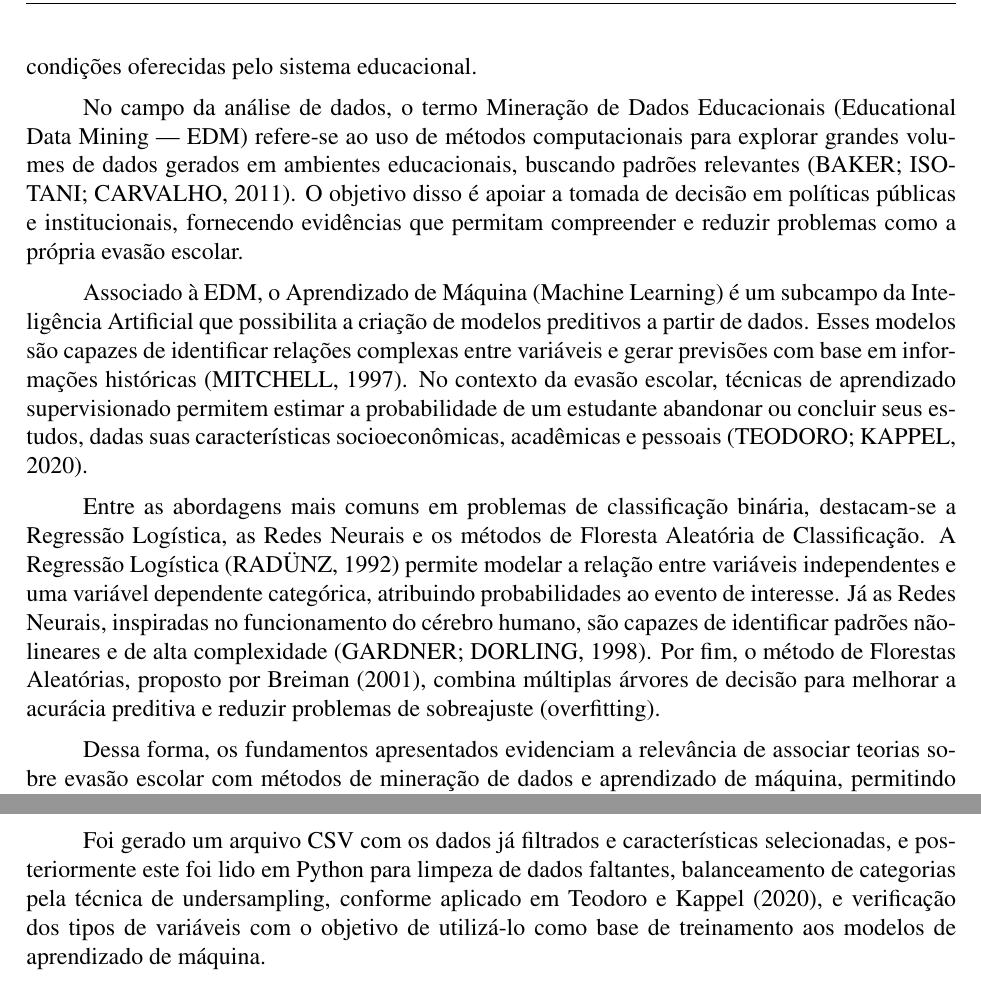
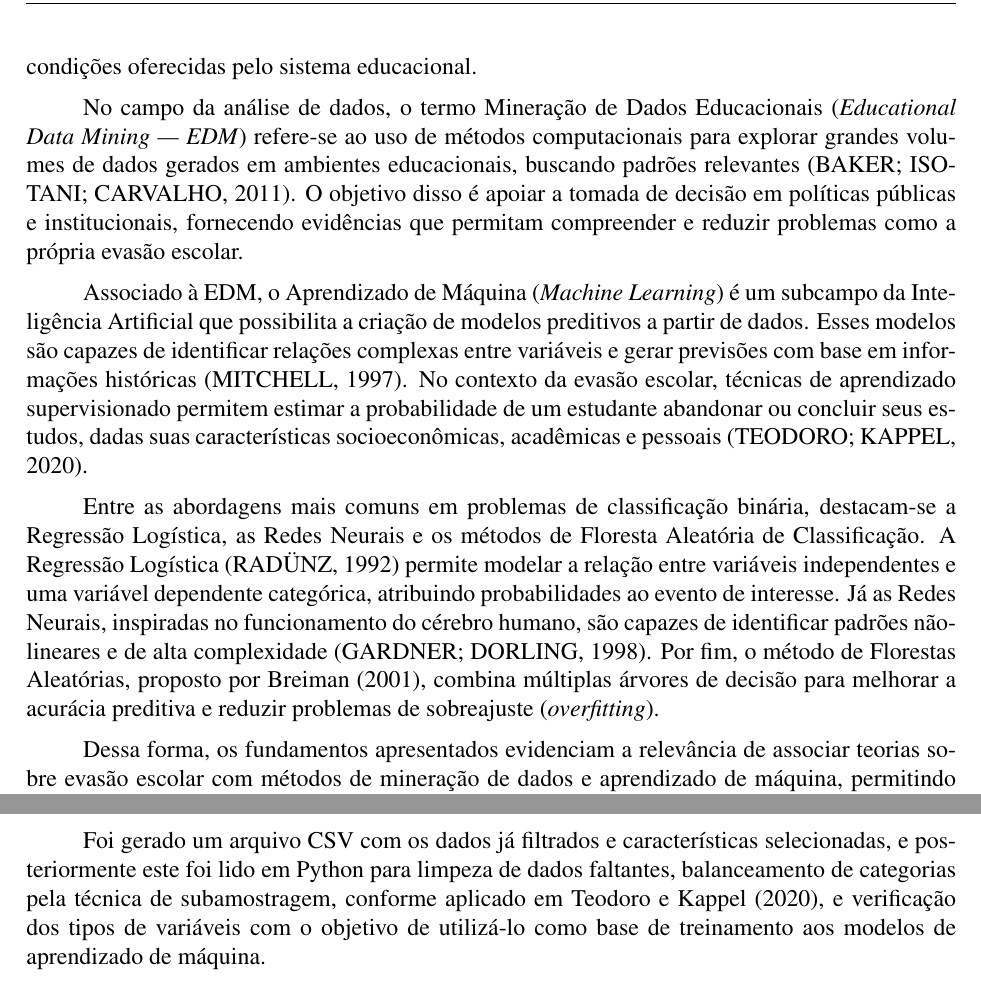
Before and after one commit to al3xandr3-bruno/artigo-evasao, a LaTeX document (myTemplate.tex): two parts of pages 4 and 6 of 8, joined at a grey line, cut so that both start at the same text. Compiled offline with pdfLaTeX.

Commit message:
relatório parcial revisado rp2

```diff
--- a/myTemplate.tex
+++ b/myTemplate.tex
@@ -41,7 +41,7 @@
 		Bruno Alexandre Dias da Silva\\
 		Universidade de São Paulo\\
 		ORCID: \href{https://orcid.org/0000-0000-0000-0000}{0000-0000-0000-0000}\\
-		<author1@my-email>
+		Brunoalexdias20@usp.br
 	}
         \hspace{0.3cm}
 	\parbox{3.8cm}{%
@@ -55,14 +55,14 @@
 		Rafael de França\\
 		Universidade de São Paulo\\
 		ORCID: \href{https://orcid.org/0000-0000-0000-0000}{0000-0000-0000-0000}\\
-		<author1@my-email>
+		rafaeldefranca@usp.br
 	}
         \hspace{0.3cm}
 	\parbox{3.9cm}{\raggedright%
 		Richard Pereira do Nascimento\\
 		Universidade de São Paulo\\
 		ORCID: \href{https://orcid.org/0000-0000-0000-0000}{0000-0000-0000-0000}\\
-		<author2@my-email>
+		rcdwoods@usp.br
 	}
 }
 
@@ -77,7 +77,7 @@
 
 % Here goes the page heading information
 \heading{Gurgel et al.
-}{RBIE v.VV – yyyy}
+}{RBIE v.VV – 2025}
 
 % And finally here goes the citation information
 \citeas{Last name, Initials., \ldots \& Last name, Initials.  (Year). Article title in the original language. Revista Brasileira de Informática na Educação, vol, pp-pp. https://doi.org/10.5753/rbie.yyyy.id}
@@ -136,11 +136,11 @@ Este artigo investiga a problemática da evasão nas escolas estaduais da cidade
 
 A evasão escolar é um fenômeno amplamente estudado nas áreas da Educação e das Ciências Sociais, podendo ser associado a fatores de ordem social, econômica e cultural. Segundo Araque, Roldán e Salguero (2009), as principais razões que influenciam o abandono da escola estão relacionadas a variáveis socioeconômicas, familiares, institucionais e psicológicas. Nesse sentido, compreender esse fenômeno requer considerar tanto o contexto social do aluno quanto as condições oferecidas pelo sistema educacional.
 
-No campo da análise de dados, o termo Mineração de Dados Educacionais (Educational Data Mining — EDM) refere-se ao uso de métodos computacionais para explorar grandes volumes de dados gerados em ambientes educacionais, buscando padrões relevantes (BAKER; ISOTANI; CARVALHO, 2011). O objetivo disso é apoiar a tomada de decisão em políticas públicas e institucionais, fornecendo evidências que permitam compreender e reduzir problemas como a própria evasão escolar.
+No campo da análise de dados, o termo Mineração de Dados Educacionais (\textit{Educational Data Mining — EDM}) refere-se ao uso de métodos computacionais para explorar grandes volumes de dados gerados em ambientes educacionais, buscando padrões relevantes (BAKER; ISOTANI; CARVALHO, 2011). O objetivo disso é apoiar a tomada de decisão em políticas públicas e institucionais, fornecendo evidências que permitam compreender e reduzir problemas como a própria evasão escolar.
 
-Associado à EDM, o Aprendizado de Máquina (Machine Learning) é um subcampo da Inteligência Artificial que possibilita a criação de modelos preditivos a partir de dados. Esses modelos são capazes de identificar relações complexas entre variáveis e gerar previsões com base em informações históricas (MITCHELL, 1997). No contexto da evasão escolar, técnicas de aprendizado supervisionado permitem estimar a probabilidade de um estudante abandonar ou concluir seus estudos, dadas suas características socioeconômicas, acadêmicas e pessoais (TEODORO; KAPPEL, 2020).
+Associado à EDM, o Aprendizado de Máquina (\textit{Machine Learning}) é um subcampo da Inteligência Artificial que possibilita a criação de modelos preditivos a partir de dados. Esses modelos são capazes de identificar relações complexas entre variáveis e gerar previsões com base em informações históricas (MITCHELL, 1997). No contexto da evasão escolar, técnicas de aprendizado supervisionado permitem estimar a probabilidade de um estudante abandonar ou concluir seus estudos, dadas suas características socioeconômicas, acadêmicas e pessoais (TEODORO; KAPPEL, 2020).
 
-Entre as abordagens mais comuns em problemas de classificação binária, destacam-se a Regressão Logística, as Redes Neurais e os métodos de Floresta Aleatória de Classificação. A Regressão Logística (RADÜNZ, 1992) permite modelar a relação entre variáveis independentes e uma variável dependente categórica, atribuindo probabilidades ao evento de interesse. Já as Redes Neurais, inspiradas no funcionamento do cérebro humano, são capazes de identificar padrões não-lineares e de alta complexidade (GARDNER; DORLING, 1998). Por fim, o método de Florestas Aleatórias, proposto por Breiman (2001), combina múltiplas árvores de decisão para melhorar a acurácia preditiva e reduzir problemas de sobreajuste (overfitting).
+Entre as abordagens mais comuns em problemas de classificação binária, destacam-se a Regressão Logística, as Redes Neurais e os métodos de Floresta Aleatória de Classificação. A Regressão Logística (RADÜNZ, 1992) permite modelar a relação entre variáveis independentes e uma variável dependente categórica, atribuindo probabilidades ao evento de interesse. Já as Redes Neurais, inspiradas no funcionamento do cérebro humano, são capazes de identificar padrões não-lineares e de alta complexidade (GARDNER; DORLING, 1998). Por fim, o método de Florestas Aleatórias, proposto por Breiman (2001), combina múltiplas árvores de decisão para melhorar a acurácia preditiva e reduzir problemas de sobreajuste (\textit{overfitting}).
 
 Dessa forma, os fundamentos apresentados evidenciam a relevância de associar teorias sobre evasão escolar com métodos de mineração de dados e aprendizado de máquina, permitindo analisar grandes quantidades de dados, como a PNAD, e construir modelos preditivos capazes de apoiar políticas públicas e institucionais na área da Educação.
 
@@ -161,7 +161,7 @@ A base de dados foi obtida diretamente a partir do website do IBGE na seção PN
 Após o procedimento de filtragem, foi feita uma seleção das características, ou colunas, mais relevantes para explicar o fenômeno da evasão escolar. Características como sexo, cor ou raça, se já trabalhou ou estagiou por pelo menos 1 hora em alguma atividade remunerada em dinheiro, se nos últimos três meses, alguma vez, algum morador com menos de 18 anos de idade, sentiu fome, mas não comeu porque não havia dinheiro para comprar comida, número de componentes do domicílio (exclusive as pessoas cuja condição no domicílio era pensionista, empregado doméstico ou parente do empregado doméstico) e rendimento domiciliar per capita
 (habitual de todos os trabalhos e efetivo de outras fontes), as quais são alguma das características que mais se correlacionam qualitativamente ao abandono e à evasão escolar no ensino médio (FERREIRA; OLIVEIRA, 2020).
 
-Foi gerado um arquivo CSV com os dados já filtrados e características selecionadas, e posteriormente este foi lido em Python para limpeza de dados faltantes, balanceamento de categorias pela técnica de undersampling, conforme aplicado em Teodoro e Kappel (2020), e verificação dos tipos de variáveis com o objetivo de utilizá-lo como base de treinamento aos modelos de aprendizado de máquina.
+Foi gerado um arquivo CSV com os dados já filtrados e características selecionadas, e posteriormente este foi lido em Python para limpeza de dados faltantes, balanceamento de categorias pela técnica de subamostragem, conforme aplicado em Teodoro e Kappel (2020), e verificação dos tipos de variáveis com o objetivo de utilizá-lo como base de treinamento aos modelos de aprendizado de máquina.
 
 
 \subsection{Pré-processamento dos Dados}
```
